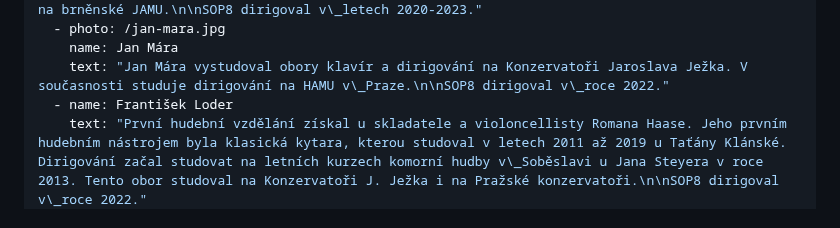
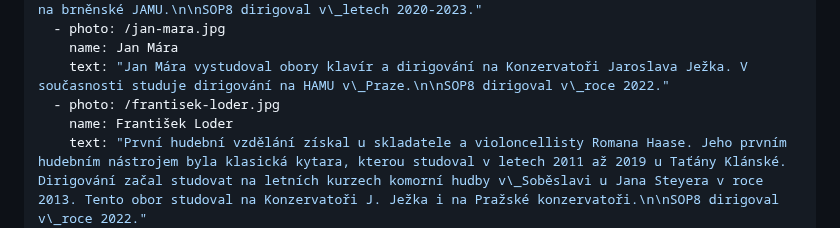
Before and after one commit to Mystypix/sop8, a Markdown page: content/conductors/conductors.md, the part around the change. GitHub-like rendering.

Commit message:
TinaCMS content update
Co-authored-by: Jakub Smagin <jakub.smagin@gmail.com>

```diff
--- a/content/conductors/conductors.md
+++ b/content/conductors/conductors.md
@@ -12,7 +12,8 @@ conductors:
   - photo: /jan-mara.jpg
     name: Jan Mára
     text: "Jan Mára vystudoval obory klavír a dirigování na Konzervatoři Jaroslava Ježka. V současnosti studuje dirigování na HAMU v\_Praze.\n\nSOP8 dirigoval v\_roce 2022."
-  - name: František Loder
+  - photo: /frantisek-loder.jpg
+    name: František Loder
     text: "První hudební vzdělání získal u skladatele a violoncellisty Romana Haase. Jeho prvním hudebním nástrojem byla klasická kytara, kterou studoval v letech 2011 až 2019 u Taťány Klánské. Dirigování začal studovat na letních kurzech komorní hudby v\_Soběslavi u Jana Steyera v roce 2013. Tento obor studoval na Konzervatoři J. Ježka i na Pražské konzervatoři.\n\nSOP8 dirigoval v\_roce 2022."
   - name: Adolf Melichar
     text: "Vystudoval gymnázium a hudební konzervatoř v\_Praze obor varhany a dirigování a následně Akademii múzických umění v Praze obor dirigování. Po ukončení studia působil jako korepetitor Hudebního Divadla Karlín, korepetitor Státní opery Praha a sbormistr Státní Opery. V\_současnosti pracuje jako sbormistr a\_asistent dirigenta ve Státní Opeře Praha.\n\nSOP8 dirigoval v\_letech 2009-2020."
```
